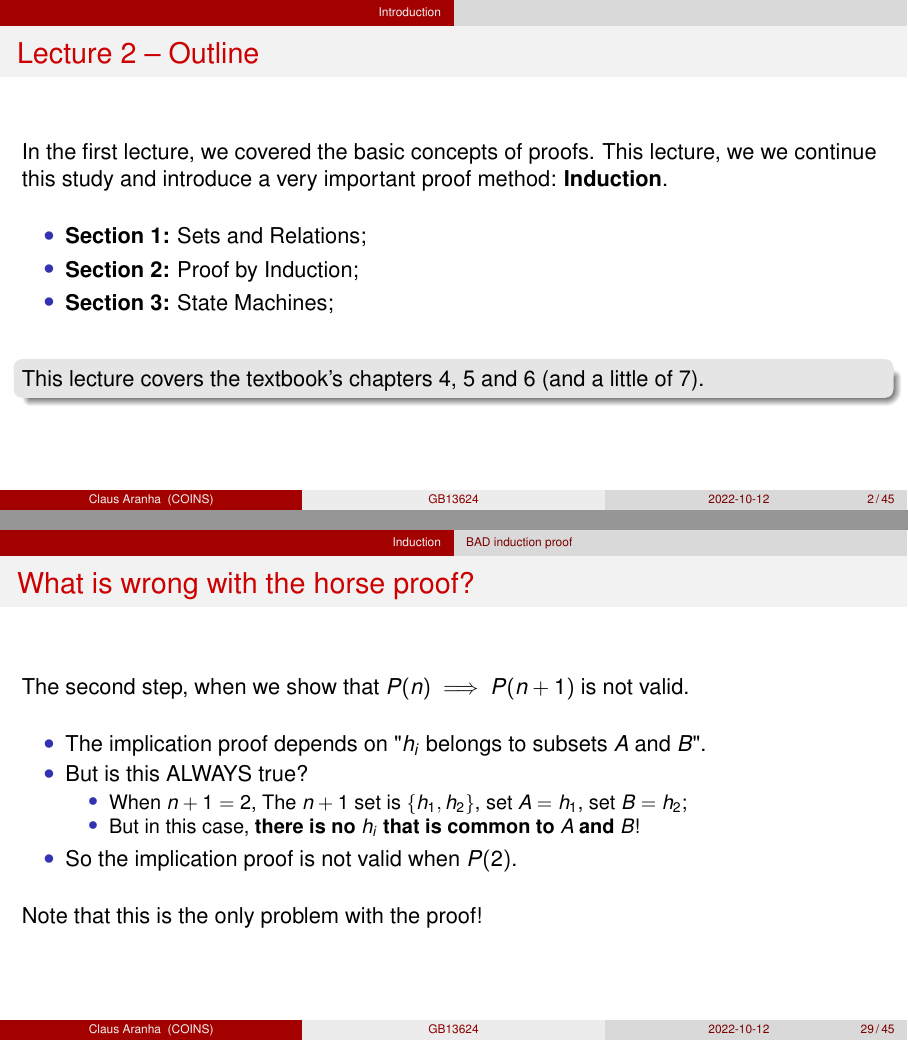
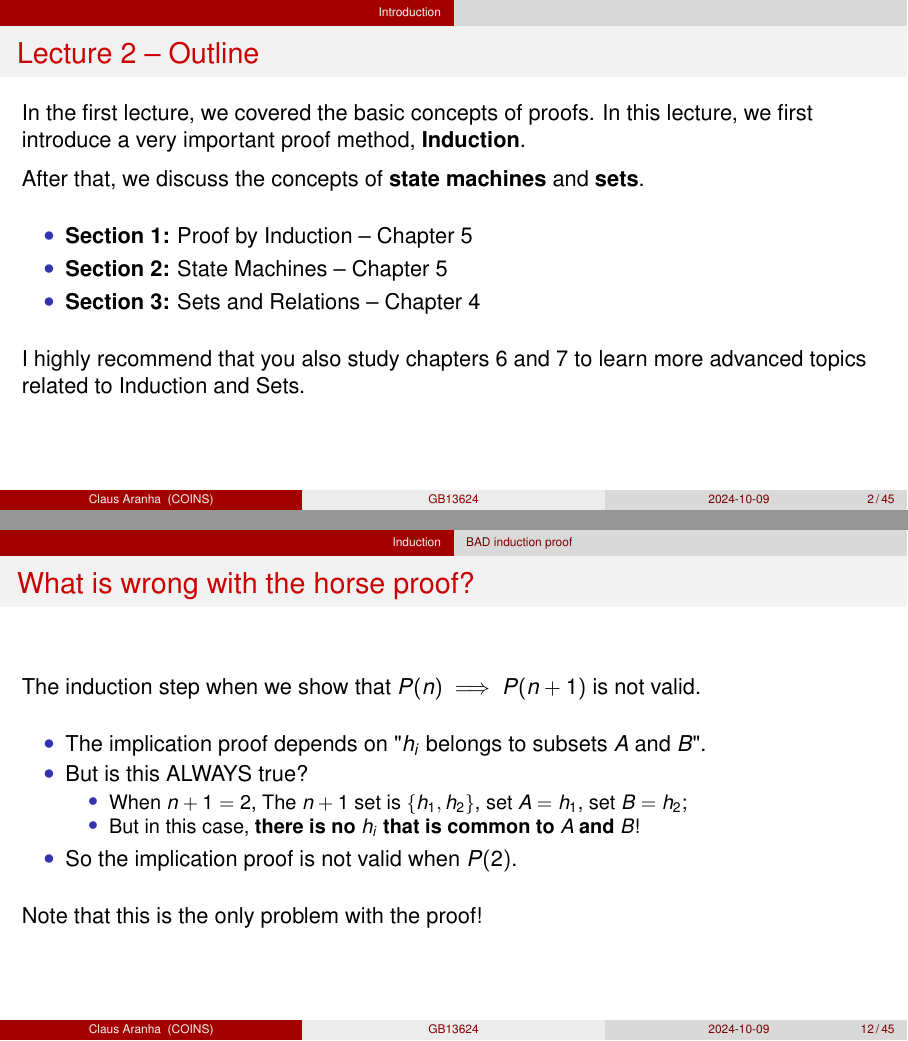
Before and after one commit to caranha/MathCS, LaTeX slides (week02/MathForCSW2.tex, which reads week02/00_Introduction.tex, week02/01_Sets.tex, week02/02_Induction.tex): pages 2 and 38 of 56 before the commit and pages 2 and 21 of 56 after it, joined at a grey line. Compiled offline with pdfLaTeX.

Commit message:
Updated order of lecture 2, fixed part 2.1 Induction

```diff
--- a/week02/00_Introduction.tex
+++ b/week02/00_Introduction.tex
@@ -1,18 +1,15 @@
 \section{Introduction}
 
-\begin{frame}{Lecture 2 -- Outline}
-  In the first lecture, we covered the basic concepts of proofs. This lecture, we we continue this study and introduce a very important proof method: {\bf Induction}.
-  \bigskip
+\begin{frame}[t]{Lecture 2 -- Outline}
+  In the first lecture, we covered the basic concepts of proofs. In this lecture, we first introduce a very important proof method, {\bf Induction}.\medskip
+
+  After that, we discuss the concepts of {\bf state machines} and {\bf sets}.\bigskip
 
   \begin{itemize}
-    \item {\bf Section 1:} Sets and Relations;
-    \item {\bf Section 2:} Proof by Induction;
-    \item {\bf Section 3:} State Machines;
-  \end{itemize}
+    \item {\bf Section 1:} Proof by Induction -- Chapter 5
+    \item {\bf Section 2:} State Machines -- Chapter 5
+    \item {\bf Section 3:} Sets and Relations -- Chapter 4
+  \end{itemize}\bigskip
 
-
-  \bigskip
-  \begin{block}{}
-  This lecture covers the textbook's chapters 4, 5 and 6 (and a little of 7).
-  \end{block}
+  I highly recommend that you also study chapters 6 and 7 to learn more advanced topics related to Induction and Sets.
 \end{frame}
--- a/week02/01_Sets.tex
+++ b/week02/01_Sets.tex
@@ -1,7 +1,7 @@
 \section{Sets and Relations}
 
 \frame{
-{Part 1: Sets and Relations}
+{Part 3: Sets and Relations}
 
 \tableofcontents[currentsection,hideallsubsections, firstsection=2, sections={2-4}]
 }
--- a/week02/02_Induction.tex
+++ b/week02/02_Induction.tex
@@ -156,7 +154,7 @@
 
 \begin{frame}{What is wrong with the horse proof?}
 
-  The second step, when we show that $P(n) \implies P(n+1)$ is not valid.\bigskip
+  The induction step when we show that $P(n) \implies P(n+1)$ is not valid.\bigskip
 
   \begin{itemize}
     \item The implication proof depends on "$h_i$ belongs to subsets $A$ and $B$".
```
Also changed, not shown: TODO.md (+0 -5 lines), week02/03_StateMachines.tex (+1 -1 lines), week02/MathForCSW2.tex (+4 -9 lines), week02/MathForCSW2.pdf, week02/02_Induction.tex (31 more changed lines).
